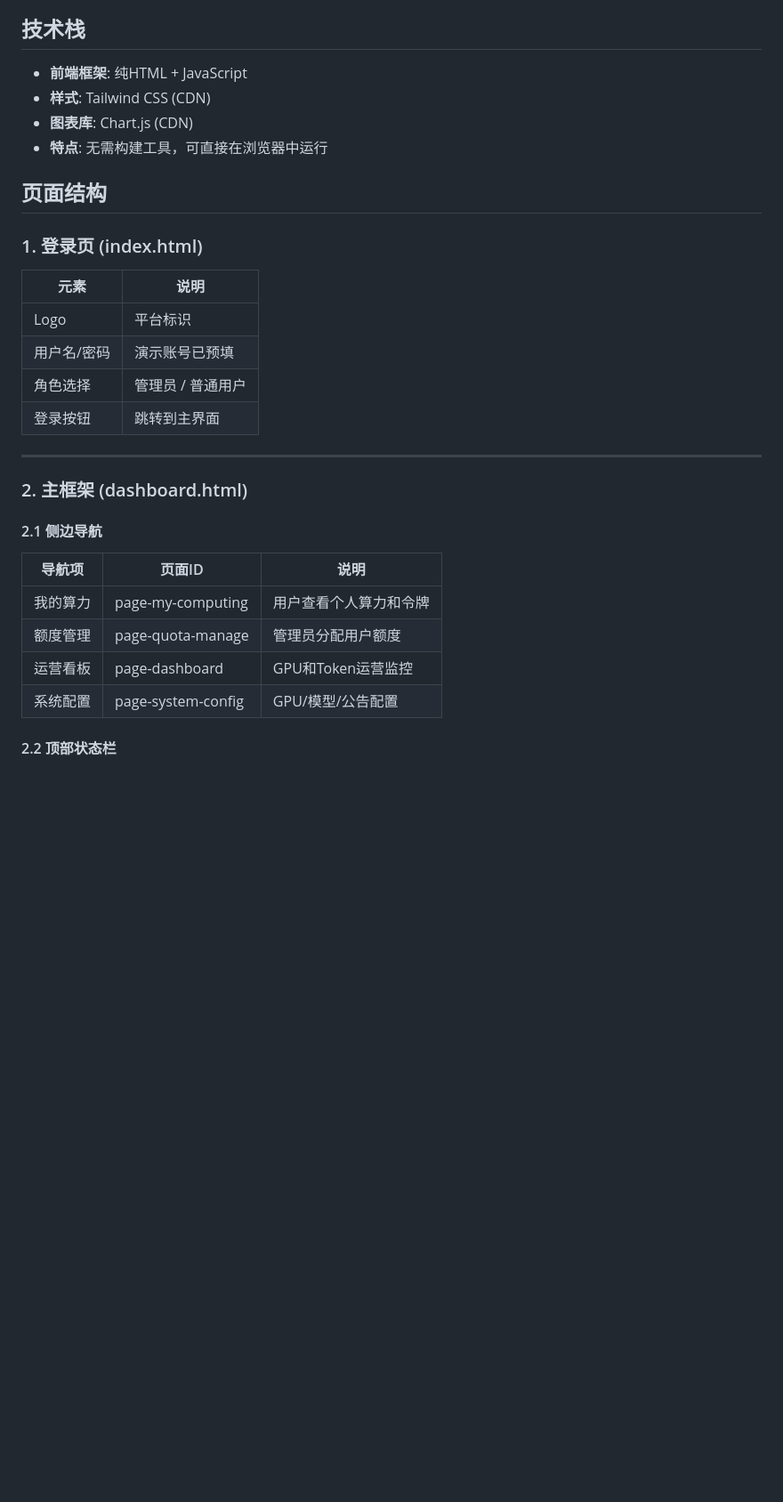
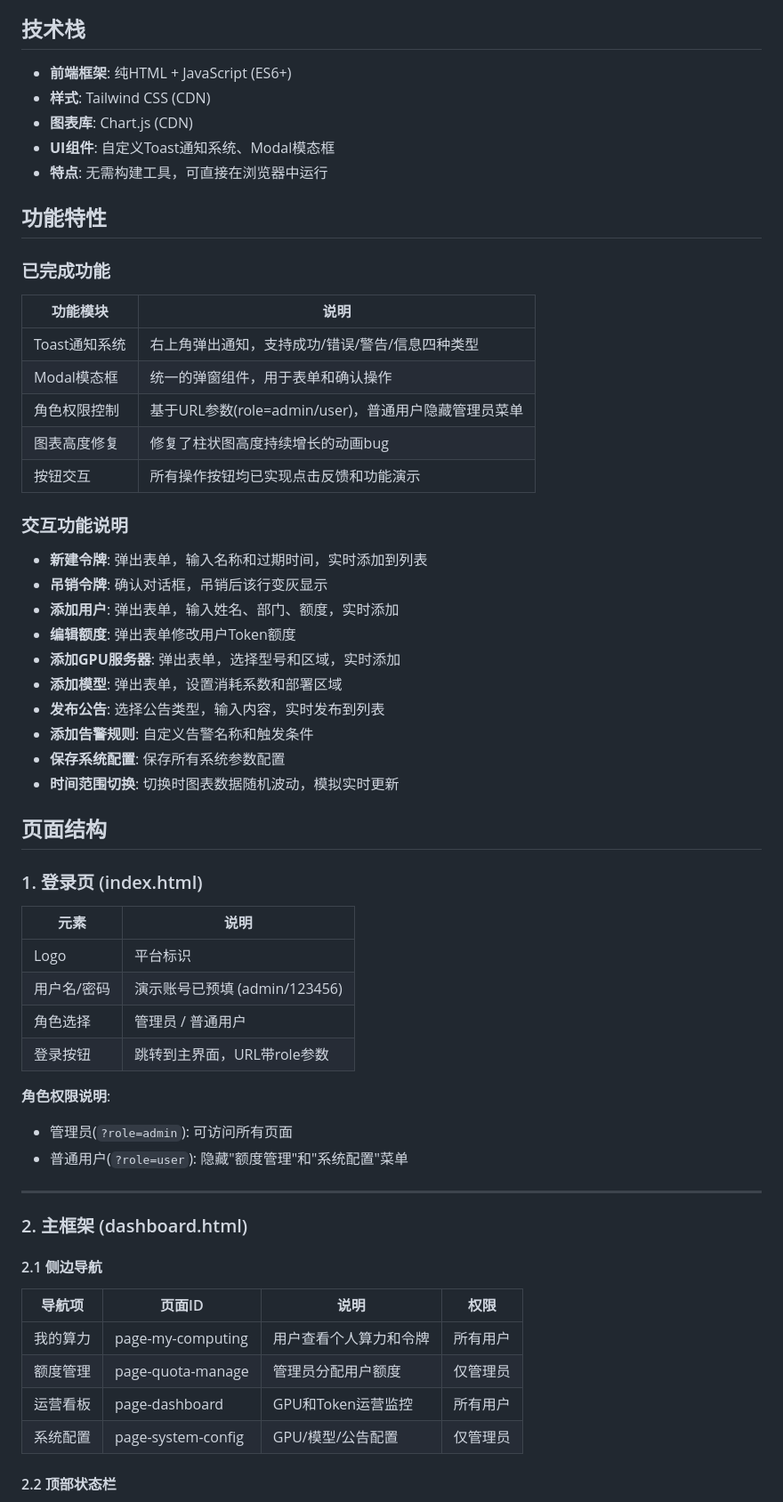
Before and after one commit to Kate44725/computing-management, a Markdown page: readme.md, the part around one of its changes. Shown at 89% size. Drawn GitHub-style; blank space fills up the shorter version.

```diff
--- a/readme.md
+++ b/readme.md
@@ -6,10 +6,36 @@
 
 ## 技术栈
 
-- **前端框架**: 纯HTML + JavaScript
+- **前端框架**: 纯HTML + JavaScript (ES6+)
 - **样式**: Tailwind CSS (CDN)
 - **图表库**: Chart.js (CDN)
+- **UI组件**: 自定义Toast通知系统、Modal模态框
 - **特点**: 无需构建工具，可直接在浏览器中运行
+
+## 功能特性
+
+### 已完成功能
+
+| 功能模块 | 说明 |
+|---------|------|
+| Toast通知系统 | 右上角弹出通知，支持成功/错误/警告/信息四种类型 |
+| Modal模态框 | 统一的弹窗组件，用于表单和确认操作 |
+| 角色权限控制 | 基于URL参数(role=admin/user)，普通用户隐藏管理员菜单 |
+| 图表高度修复 | 修复了柱状图高度持续增长的动画bug |
+| 按钮交互 | 所有操作按钮均已实现点击反馈和功能演示 |
+
+### 交互功能说明
+
+- **新建令牌**: 弹出表单，输入名称和过期时间，实时添加到列表
+- **吊销令牌**: 确认对话框，吊销后该行变灰显示
+- **添加用户**: 弹出表单，输入姓名、部门、额度，实时添加
+- **编辑额度**: 弹出表单修改用户Token额度
+- **添加GPU服务器**: 弹出表单，选择型号和区域，实时添加
+- **添加模型**: 弹出表单，设置消耗系数和部署区域
+- **发布公告**: 选择公告类型，输入内容，实时发布到列表
+- **添加告警规则**: 自定义告警名称和触发条件
+- **保存系统配置**: 保存所有系统参数配置
+- **时间范围切换**: 切换时图表数据随机波动，模拟实时更新
 
 ## 页面结构
 
@@ -18,9 +44,13 @@
 | 元素 | 说明 |
 |------|------|
 | Logo | 平台标识 |
-| 用户名/密码 | 演示账号已预填 |
+| 用户名/密码 | 演示账号已预填 (admin/123456) |
 | 角色选择 | 管理员 / 普通用户 |
-| 登录按钮 | 跳转到主界面 |
+| 登录按钮 | 跳转到主界面，URL带role参数 |
+
+**角色权限说明**:
+- 管理员(`?role=admin`): 可访问所有页面
+- 普通用户(`?role=user`): 隐藏"额度管理"和"系统配置"菜单
 
 ---
 
@@ -28,12 +58,12 @@
 
 #### 2.1 侧边导航
 
-| 导航项 | 页面ID | 说明 |
-|--------|--------|------|
-| 我的算力 | page-my-computing | 用户查看个人算力和令牌 |
-| 额度管理 | page-quota-manage | 管理员分配用户额度 |
-| 运营看板 | page-dashboard | GPU和Token运营监控 |
-| 系统配置 | page-system-config | GPU/模型/公告配置 |
+| 导航项 | 页面ID | 说明 | 权限 |
+|--------|--------|------|------|
+| 我的算力 | page-my-computing | 用户查看个人算力和令牌 | 所有用户 |
+| 额度管理 | page-quota-manage | 管理员分配用户额度 | 仅管理员 |
+| 运营看板 | page-dashboard | GPU和Token运营监控 | 所有用户 |
+| 系统配置 | page-system-config | GPU/模型/公告配置 | 仅管理员 |
 
 #### 2.2 顶部状态栏
 
```
Also changed, not shown: other parts of readme.md (+122 -42 lines).
